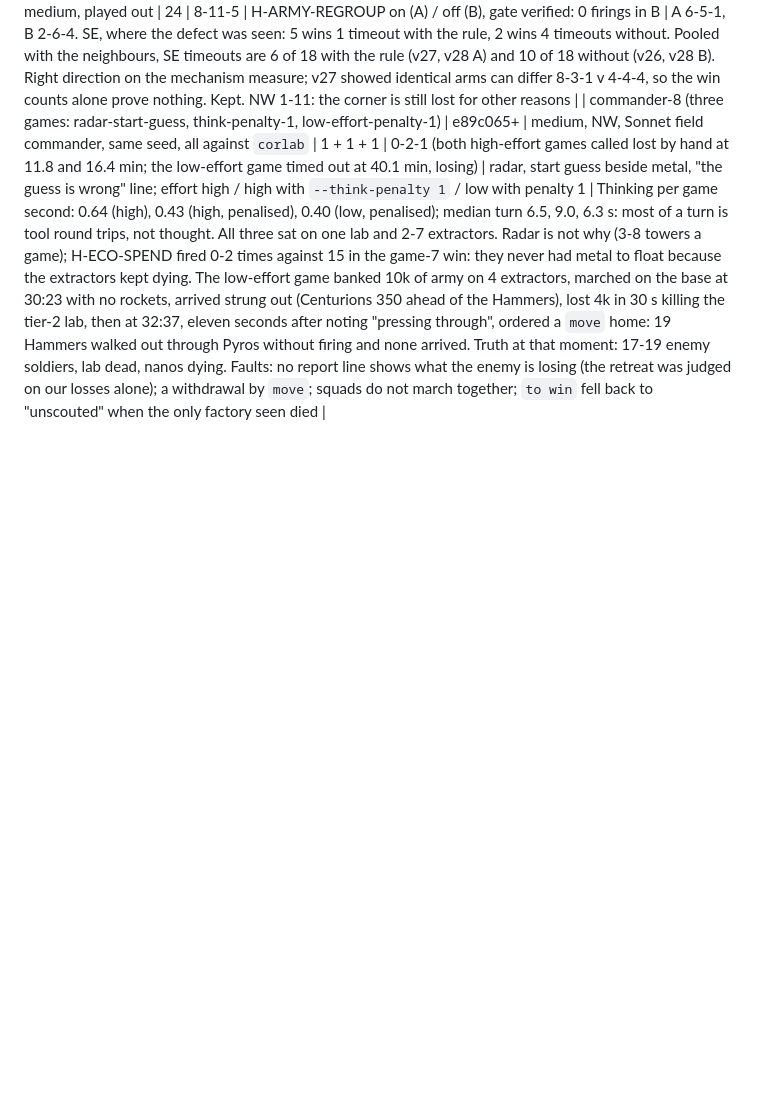
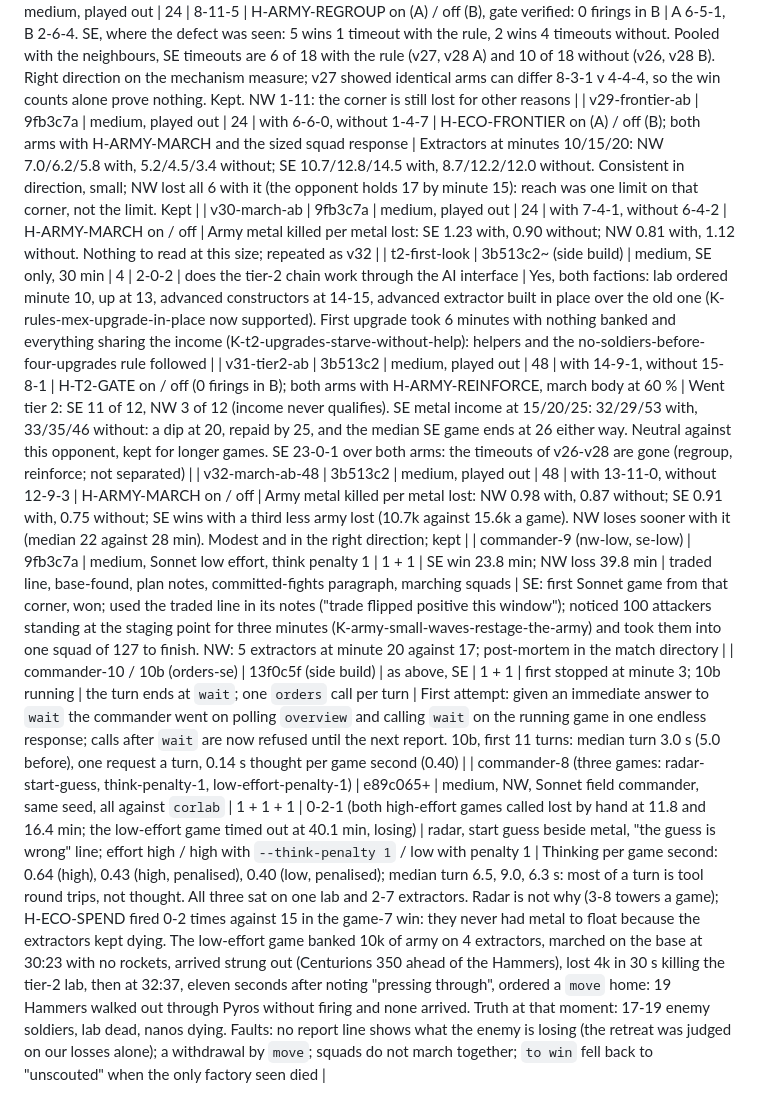
Before and after one commit to computer-whisperer/bar_bots, a Markdown page: docs/experiments.md, the part around the change. Rendered like a GitHub page; blank space fills up the shorter version.

Commit message:
Ledger: v29-v32, t2-first-look, commander-9 and -10
Co-Authored-By: Claude Fable 5.1 <noreply@anthropic.com>

```diff
--- a/docs/experiments.md
+++ b/docs/experiments.md
@@ -80,4 +80,11 @@ W-L-T = wins, losses, timeouts; (n) = aborted by engine crash.
 | v26-radar-startguess-ab | e89c065+ | medium | 24 (A/B) | 7-10-7 | H-ECO-RADAR + H-MAP-ENEMY-START against both disabled | With 3-5-4, without 4-5-3: no difference in results. South-east curves better with (extractors 13.3 v 5.5 against 9.4 v 10.4 at minute 15, army 13,800 v 3,100 against 8,000 v 3,600 at minute 20), and it still times out 3 of 6 in both arms: four times their army at minute 20 and no kill. North-west unchanged. Closing out is now the south-east's whole problem |
 | v27-regroup-ab | 2ec9941 | medium, played out | 24 | 12-7-5 (NW 5-7-0, SE 7-0-5) | meant as H-ARMY-REGROUP on/off; **not an A/B**: the rule was not gated on its flag, so both arms ran it | Arms differed 8-3-1 v 4-4-4 on identical code, seeds and corners: that is the size of the noise in a 12-game arm, and worth remembering when reading every other A/B here. As one batch with the rule: NW 5 wins against 1 in v26, SE timeouts 5 against 6 (v26 was called when settled, this was played out, so not a clean comparison). Gate fixed; v28 is the real test |
 | v28-regroup-ab | c8f11f5 (launched from that tree just before the commit; `batch.json` says 2a7e707) | medium, played out | 24 | 8-11-5 | H-ARMY-REGROUP on (A) / off (B), gate verified: 0 firings in B | A 6-5-1, B 2-6-4. SE, where the defect was seen: 5 wins 1 timeout with the rule, 2 wins 4 timeouts without. Pooled with the neighbours, SE timeouts are 6 of 18 with the rule (v27, v28 A) and 10 of 18 without (v26, v28 B). Right direction on the mechanism measure; v27 showed identical arms can differ 8-3-1 v 4-4-4, so the win counts alone prove nothing. Kept. NW 1-11: the corner is still lost for other reasons |
+| v29-frontier-ab | 9fb3c7a | medium, played out | 24 | with 6-6-0, without 1-4-7 | H-ECO-FRONTIER on (A) / off (B); both arms with H-ARMY-MARCH and the sized squad response | Extractors at minutes 10/15/20: NW 7.0/6.2/5.8 with, 5.2/4.5/3.4 without; SE 10.7/12.8/14.5 with, 8.7/12.2/12.0 without. Consistent in direction, small; NW lost all 6 with it (the opponent holds 17 by minute 15): reach was one limit on that corner, not the limit. Kept |
+| v30-march-ab | 9fb3c7a | medium, played out | 24 | with 7-4-1, without 6-4-2 | H-ARMY-MARCH on / off | Army metal killed per metal lost: SE 1.23 with, 0.90 without; NW 0.81 with, 1.12 without. Nothing to read at this size; repeated as v32 |
+| t2-first-look | 3b513c2~ (side build) | medium, SE only, 30 min | 4 | 2-0-2 | does the tier-2 chain work through the AI interface | Yes, both factions: lab ordered minute 10, up at 13, advanced constructors at 14-15, advanced extractor built in place over the old one (K-rules-mex-upgrade-in-place now supported). First upgrade took 6 minutes with nothing banked and everything sharing the income (K-t2-upgrades-starve-without-help): helpers and the no-soldiers-before-four-upgrades rule followed |
+| v31-tier2-ab | 3b513c2 | medium, played out | 48 | with 14-9-1, without 15-8-1 | H-T2-GATE on / off (0 firings in B); both arms with H-ARMY-REINFORCE, march body at 60 % | Went tier 2: SE 11 of 12, NW 3 of 12 (income never qualifies). SE metal income at 15/20/25: 32/29/53 with, 33/35/46 without: a dip at 20, repaid by 25, and the median SE game ends at 26 either way. Neutral against this opponent, kept for longer games. SE 23-0-1 over both arms: the timeouts of v26-v28 are gone (regroup, reinforce; not separated) |
+| v32-march-ab-48 | 3b513c2 | medium, played out | 48 | with 13-11-0, without 12-9-3 | H-ARMY-MARCH on / off | Army metal killed per metal lost: NW 0.98 with, 0.87 without; SE 0.91 with, 0.75 without; SE wins with a third less army lost (10.7k against 15.6k a game). NW loses sooner with it (median 22 against 28 min). Modest and in the right direction; kept |
+| commander-9 (nw-low, se-low) | 9fb3c7a | medium, Sonnet low effort, think penalty 1 | 1 + 1 | SE win 23.8 min; NW loss 39.8 min | traded line, base-found, plan notes, committed-fights paragraph, marching squads | SE: first Sonnet game from that corner, won; used the traded line in its notes ("trade flipped positive this window"); noticed 100 attackers standing at the staging point for three minutes (K-army-small-waves-restage-the-army) and took them into one squad of 127 to finish. NW: 5 extractors at minute 20 against 17; post-mortem in the match directory |
+| commander-10 / 10b (orders-se) | 13f0c5f (side build) | as above, SE | 1 + 1 | first stopped at minute 3; 10b running | the turn ends at `wait`; one `orders` call per turn | First attempt: given an immediate answer to `wait` the commander went on polling `overview` and calling `wait` on the running game in one endless response; calls after `wait` are now refused until the next report. 10b, first 11 turns: median turn 3.0 s (5.0 before), one request a turn, 0.14 s thought per game second (0.40) |
 | commander-8 (three games: radar-start-guess, think-penalty-1, low-effort-penalty-1) | e89c065+ | medium, NW, Sonnet field commander, same seed, all against `corlab` | 1 + 1 + 1 | 0-2-1 (both high-effort games called lost by hand at 11.8 and 16.4 min; the low-effort game timed out at 40.1 min, losing) | radar, start guess beside metal, "the guess is wrong" line; effort high / high with `--think-penalty 1` / low with penalty 1 | Thinking per game second: 0.64 (high), 0.43 (high, penalised), 0.40 (low, penalised); median turn 6.5, 9.0, 6.3 s: most of a turn is tool round trips, not thought. All three sat on one lab and 2-7 extractors. Radar is not why (3-8 towers a game); H-ECO-SPEND fired 0-2 times against 15 in the game-7 win: they never had metal to float because the extractors kept dying. The low-effort game banked 10k of army on 4 extractors, marched on the base at 30:23 with no rockets, arrived strung out (Centurions 350 ahead of the Hammers), lost 4k in 30 s killing the tier-2 lab, then at 32:37, eleven seconds after noting "pressing through", ordered a `move` home: 19 Hammers walked out through Pyros without firing and none arrived. Truth at that moment: 17-19 enemy soldiers, lab dead, nanos dying. Faults: no report line shows what the enemy is losing (the retreat was judged on our losses alone); a withdrawal by `move`; squads do not march together; `to win` fell back to "unscouted" when the only factory seen died |
```
Also changed, not shown: docs/heuristics.md (+2 -2 lines).
